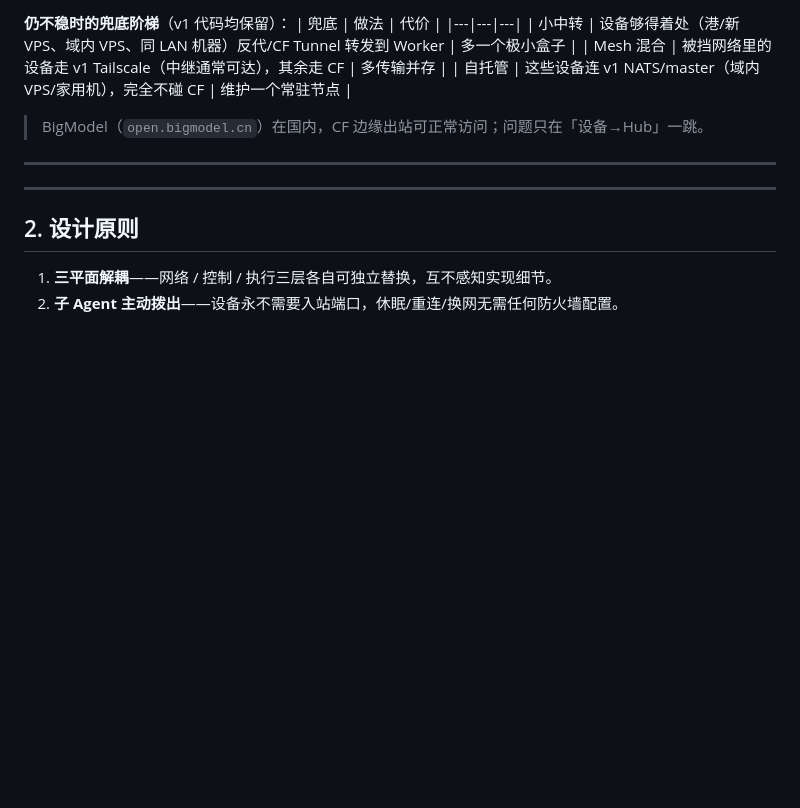
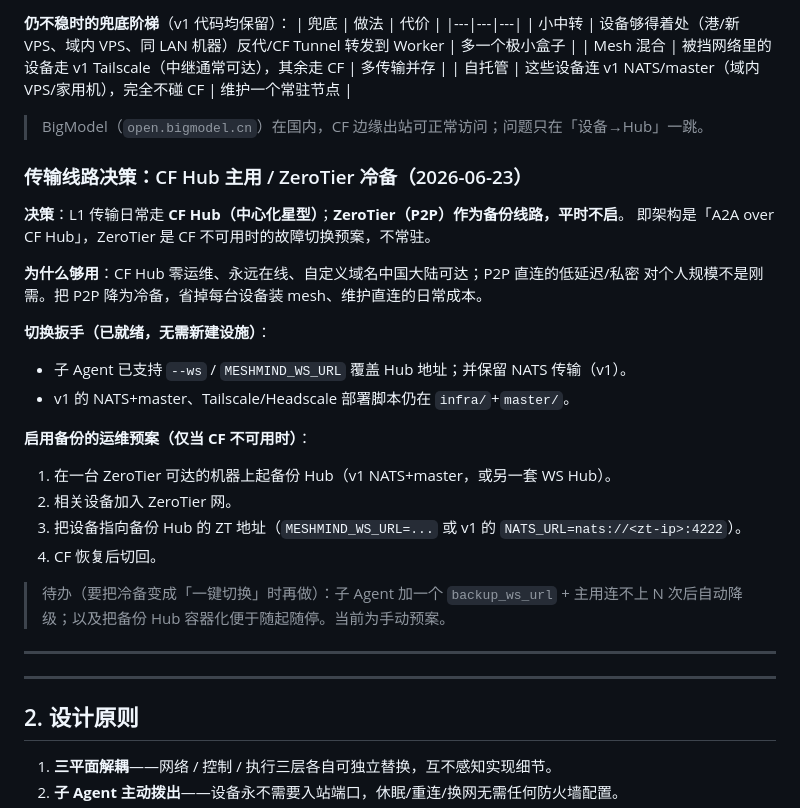
Before and after one commit to fxp/MeshMind, a Markdown page: DESIGN.md, the part around the change. Drawn GitHub-style; blank space fills up the shorter version.

Commit message:
docs: 传输线路决策 — CF Hub 主用 / ZeroTier 冷备(平时不启)
L1 日常走 CF 中心化 Hub; ZeroTier(P2P) 降为故障切换预案, 不常驻.
切换扳手已就绪(agent --ws/MESHMIND_WS_URL 覆盖 + 保留 NATS 传输 + v1 infra/master).
DESIGN §0 记录决策 + 启用运维预案 + 待办(一键切换).

Co-Authored-By: Claude Opus 4.8 (1M context) <noreply@anthropic.com>

```diff
--- a/DESIGN.md
+++ b/DESIGN.md
@@ -123,6 +123,26 @@ Task Spec、规则规划器、可插拔 Planner 接口 —— 全部传输无关
 | 自托管 | 这些设备连 v1 NATS/master（域内 VPS/家用机），完全不碰 CF | 维护一个常驻节点 |
 
 > BigModel（`open.bigmodel.cn`）在国内，CF 边缘出站可正常访问；问题只在「设备→Hub」一跳。
+
+### 传输线路决策：CF Hub 主用 / ZeroTier 冷备（2026-06-23）
+
+**决策**：L1 传输日常走 **CF Hub（中心化星型）**；**ZeroTier（P2P）作为备份线路，平时不启**。
+即架构是「A2A over CF Hub」，ZeroTier 是 CF 不可用时的故障切换预案，不常驻。
+
+**为什么够用**：CF Hub 零运维、永远在线、自定义域名中国大陆可达；P2P 直连的低延迟/私密
+对个人规模不是刚需。把 P2P 降为冷备，省掉每台设备装 mesh、维护直连的日常成本。
+
+**切换扳手（已就绪，无需新建设施）**：
+- 子 Agent 已支持 `--ws` / `MESHMIND_WS_URL` 覆盖 Hub 地址；并保留 NATS 传输（v1）。
+- v1 的 NATS+master、Tailscale/Headscale 部署脚本仍在 `infra/`+`master/`。
+
+**启用备份的运维预案（仅当 CF 不可用时）**：
+1. 在一台 ZeroTier 可达的机器上起备份 Hub（v1 NATS+master，或另一套 WS Hub）。
+2. 相关设备加入 ZeroTier 网。
+3. 把设备指向备份 Hub 的 ZT 地址（`MESHMIND_WS_URL=...` 或 v1 的 `NATS_URL=nats://<zt-ip>:4222`）。
+4. CF 恢复后切回。
+
+> 待办（要把冷备变成「一键切换」时再做）：子 Agent 加一个 `backup_ws_url` + 主用连不上 N 次后自动降级；以及把备份 Hub 容器化便于随起随停。当前为手动预案。
 
 ---
 
```
